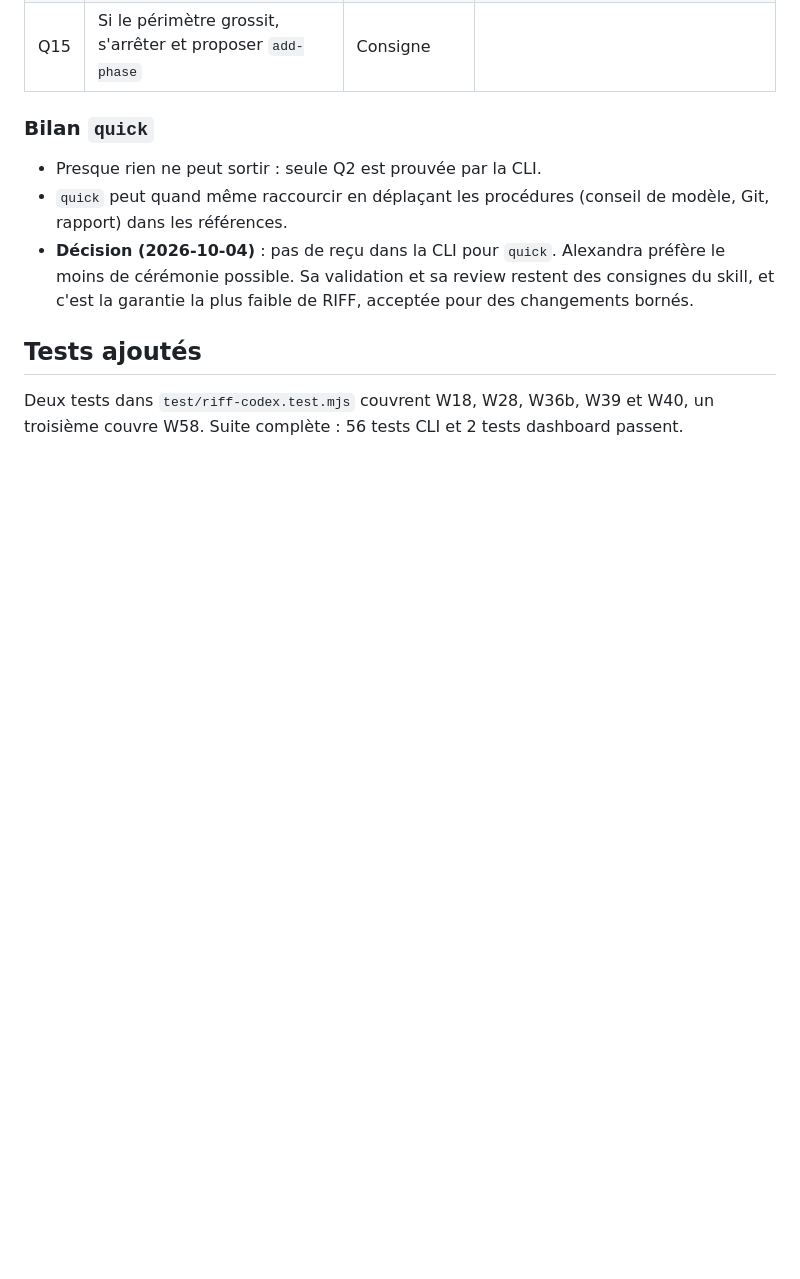
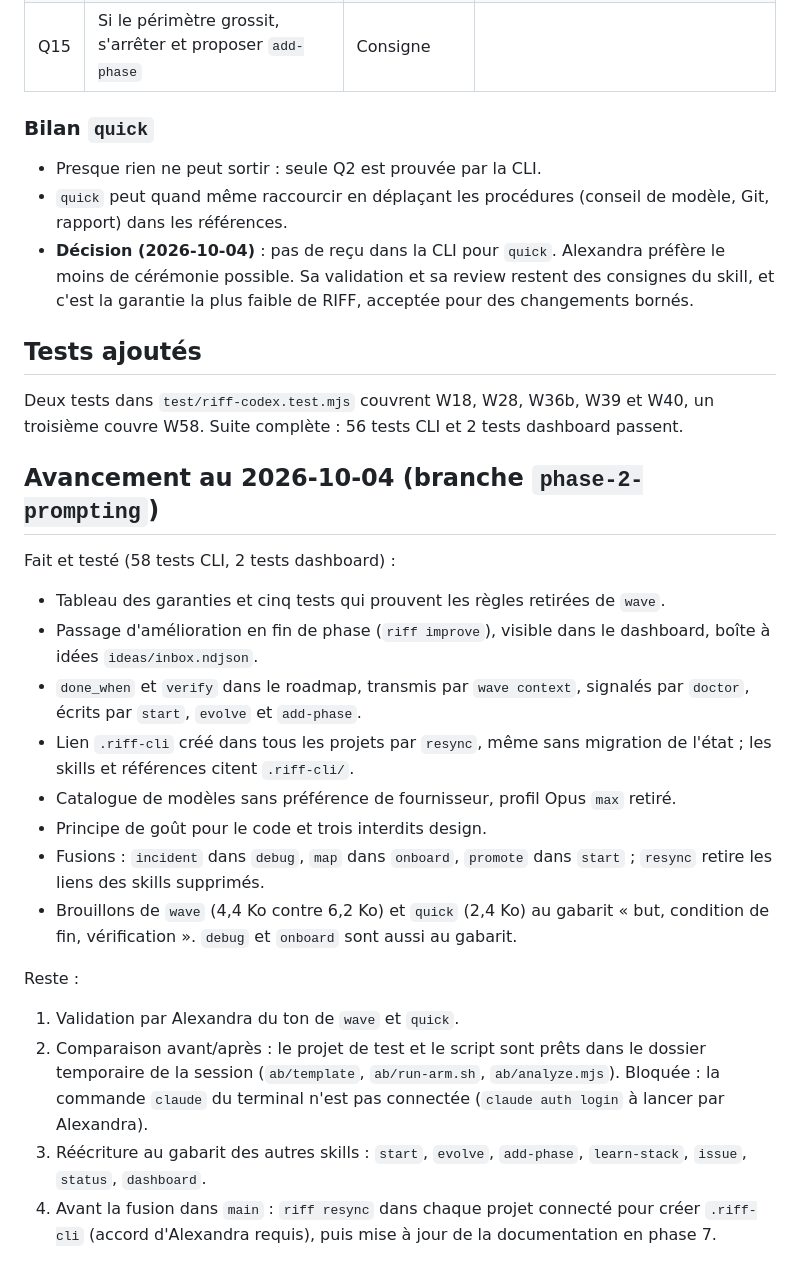
Before and after one commit to alexadark/riff-codex, a Markdown page: docs/phase-2-garanties.md, the part around the change. Rendered like a GitHub page; blank space fills up the shorter version.

Commit message:
Record phase 2 progress
Co-Authored-By: Claude Opus 5.5 <noreply@anthropic.com>

```diff
--- a/docs/phase-2-garanties.md
+++ b/docs/phase-2-garanties.md
@@ -167,3 +167,23 @@ Les tests cités sont dans `test/` : `riff-codex.test.mjs` (RC), `delivery-cli.t
 ## Tests ajoutés
 
 Deux tests dans `test/riff-codex.test.mjs` couvrent W18, W28, W36b, W39 et W40, un troisième couvre W58. Suite complète : 56 tests CLI et 2 tests dashboard passent.
+
+## Avancement au 2026-10-04 (branche `phase-2-prompting`)
+
+Fait et testé (58 tests CLI, 2 tests dashboard) :
+
+- Tableau des garanties et cinq tests qui prouvent les règles retirées de `wave`.
+- Passage d'amélioration en fin de phase (`riff improve`), visible dans le dashboard, boîte à idées `ideas/inbox.ndjson`.
+- `done_when` et `verify` dans le roadmap, transmis par `wave context`, signalés par `doctor`, écrits par `start`, `evolve` et `add-phase`.
+- Lien `.riff-cli` créé dans tous les projets par `resync`, même sans migration de l'état ; les skills et références citent `.riff-cli/`.
+- Catalogue de modèles sans préférence de fournisseur, profil Opus `max` retiré.
+- Principe de goût pour le code et trois interdits design.
+- Fusions : `incident` dans `debug`, `map` dans `onboard`, `promote` dans `start` ; `resync` retire les liens des skills supprimés.
+- Brouillons de `wave` (4,4 Ko contre 6,2 Ko) et `quick` (2,4 Ko) au gabarit « but, condition de fin, vérification ». `debug` et `onboard` sont aussi au gabarit.
+
+Reste :
+
+1. Validation par Alexandra du ton de `wave` et `quick`.
+2. Comparaison avant/après : le projet de test et le script sont prêts dans le dossier temporaire de la session (`ab/template`, `ab/run-arm.sh`, `ab/analyze.mjs`). Bloquée : la commande `claude` du terminal n'est pas connectée (`claude auth login` à lancer par Alexandra).
+3. Réécriture au gabarit des autres skills : `start`, `evolve`, `add-phase`, `learn-stack`, `issue`, `status`, `dashboard`.
+4. Avant la fusion dans `main` : `riff resync` dans chaque projet connecté pour créer `.riff-cli` (accord d'Alexandra requis), puis mise à jour de la documentation en phase 7.
```
